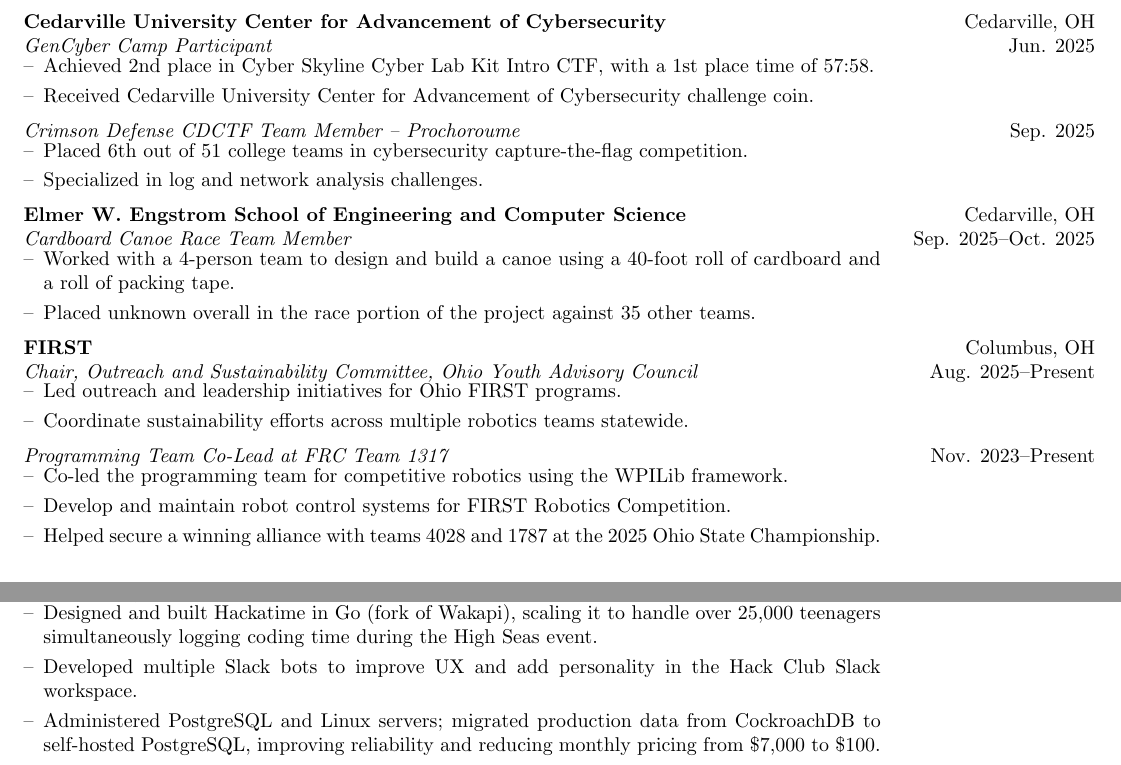
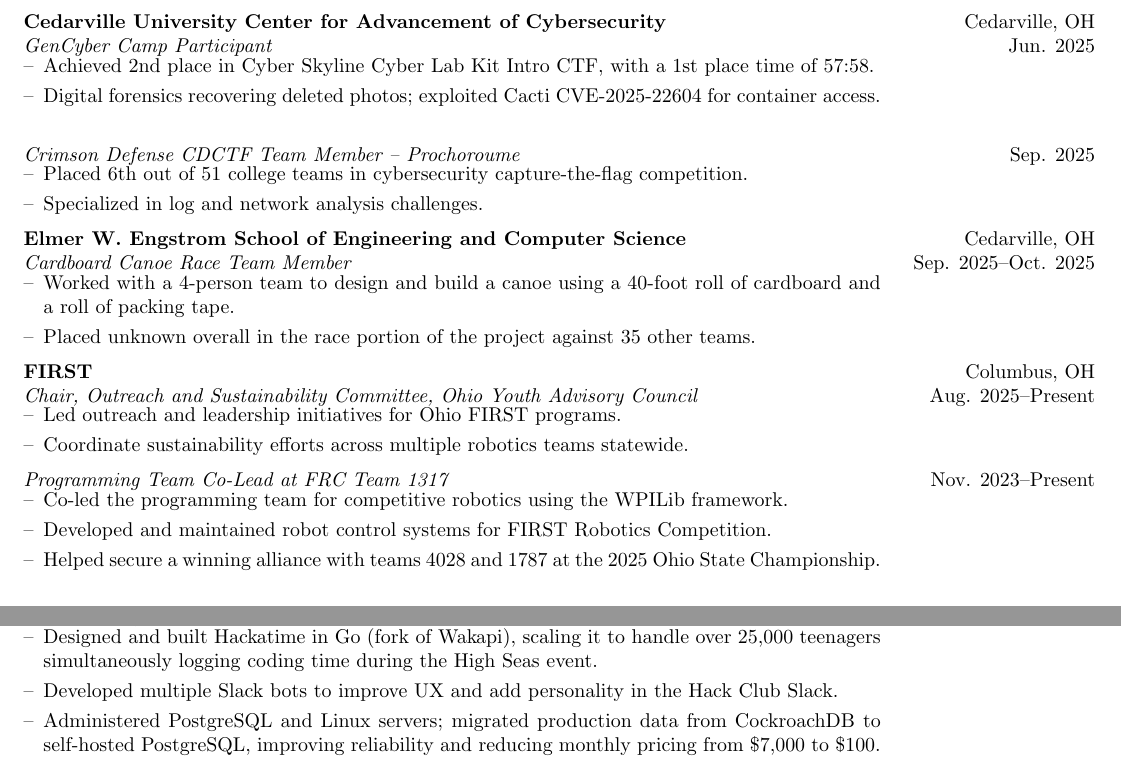
Before and after one commit to taciturnaxolotl/cv, a LaTeX CV (cv.tex): two parts of page 1 of 2, joined at a grey line, cut so that both start at the same text. Compiled offline with pdfLaTeX.

Commit message:
chore: clarify what i did at the gencyber camp

```diff
--- a/cv.tex
+++ b/cv.tex
@@ -130,7 +130,7 @@
 \begin{minipage}{\mpwidth}
 \begin{itemize}[nosep,after=\strut, leftmargin=1em, itemsep=3pt,label=--]
 \item Achieved 2nd place in Cyber Skyline Cyber Lab Kit Intro CTF, with a 1st place time of 57:58.
-\item Received Cedarville University Center for Advancement of Cybersecurity challenge coin.
+\item Digital forensics recovering deleted photos; exploited Cacti CVE‑2025‑22604 for container access.
 \end{itemize}
 \end{minipage}
 
@@ -164,7 +164,7 @@
 \begin{minipage}{\mpwidth}
 \begin{itemize}[nosep,after=\strut, leftmargin=1em, itemsep=3pt,label=--]
 \item Co-led the programming team for competitive robotics using the WPILib framework.
-\item Develop and maintain robot control systems for FIRST Robotics Competition.
+\item Developed and maintained robot control systems for FIRST Robotics Competition.
 \item Helped secure a winning alliance with teams 4028 and 1787 at the 2025 Ohio State Championship.
 \end{itemize}
 \end{minipage}
@@ -174,7 +174,7 @@
 \begin{minipage}{\mpwidth}
 \begin{itemize}[nosep,after=\strut, leftmargin=1em, itemsep=3pt,label=--]
 \item Designed and built Hackatime in Go (fork of Wakapi), scaling it to handle over 25,000 teenagers simultaneously logging coding time during the High Seas event.
-\item Developed multiple Slack bots to improve UX and add personality in the Hack Club Slack workspace.
+\item Developed multiple Slack bots to improve UX and add personality in the Hack Club Slack.
 \item Administered PostgreSQL and Linux servers; migrated production data from CockroachDB to self-hosted PostgreSQL, improving reliability and reducing monthly pricing from \$7,000 to \$100.
 \end{itemize}
 \end{minipage}
```
